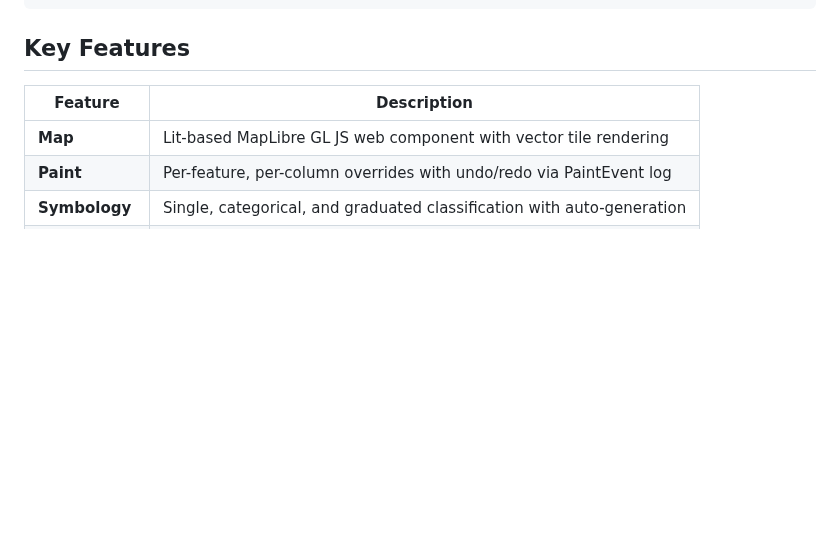
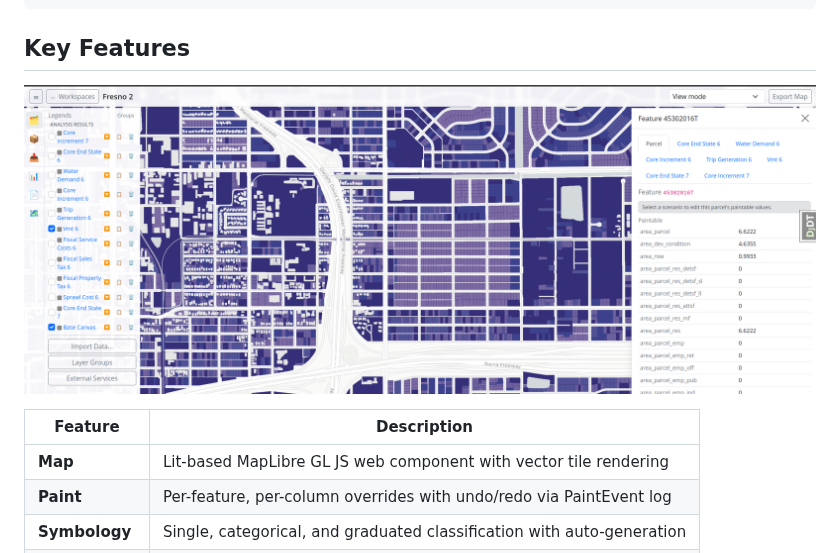
Before and after one commit to zbyte64/brewgis, a Markdown page: README.md, the part around the change. GitHub-like rendering; pictures changed too: docs/Screenshot_2026-09-17_18-22-29.png (added); blank space fills up the shorter version.

Commit message:
include a screenshot

```diff
--- a/README.md
+++ b/README.md
@@ -98,6 +98,8 @@ celery -A brewgis.config.celery_app worker -l info  # Celery on host
 
 ## Key Features
 
+![Project Screenshot](./docs/Screenshot_2026-09-17_18-22-29.png)
+
 | Feature | Description |
 |---------|-------------|
 | **Map** | Lit-based MapLibre GL JS web component with vector tile rendering |
```
